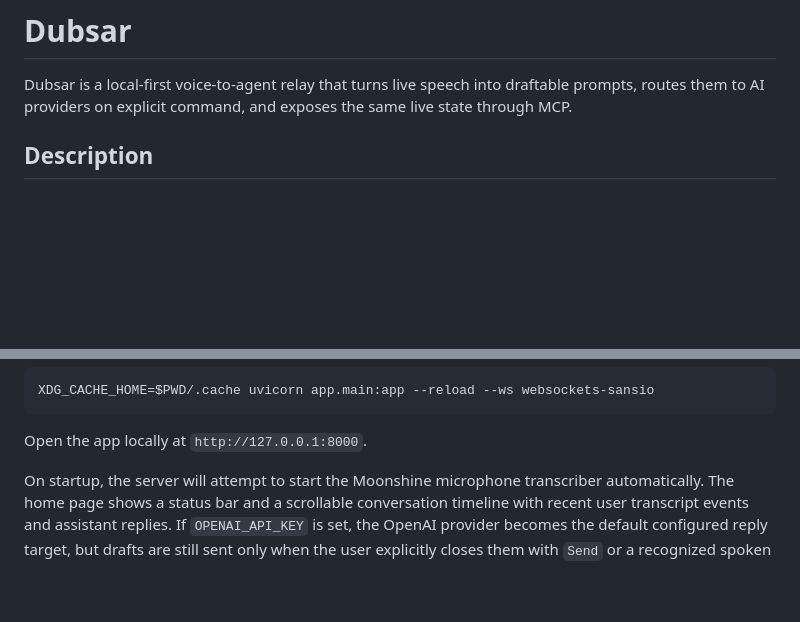
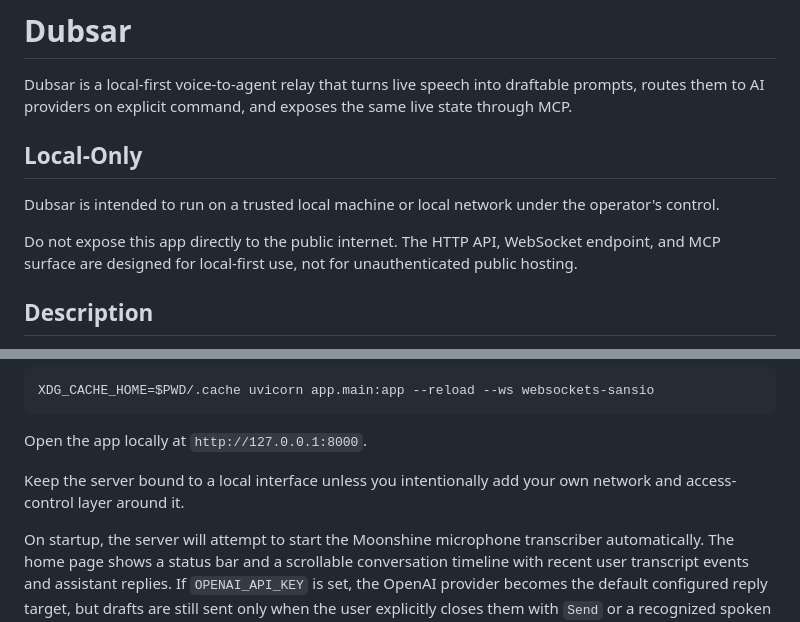
Before and after one commit to bvelica/dubsar-voice-replay, a Markdown page: README.md, 2 parts joined by grey strips. GitHub-like rendering; blank space fills up the shorter version.

````diff
--- a/README.md
+++ b/README.md
@@ -1,6 +1,12 @@
 # Dubsar
 
 Dubsar is a local-first voice-to-agent relay that turns live speech into draftable prompts, routes them to AI providers on explicit command, and exposes the same live state through MCP.
+
+## Local-Only
+
+Dubsar is intended to run on a trusted local machine or local network under the operator's control.
+
+Do not expose this app directly to the public internet. The HTTP API, WebSocket endpoint, and MCP surface are designed for local-first use, not for unauthenticated public hosting.
 
 ## Description
 
@@ -44,6 +50,8 @@ XDG_CACHE_HOME=$PWD/.cache uvicorn app.main:app --reload --ws websockets-sansio
 ```
 
 Open the app locally at `http://127.0.0.1:8000`.
+
+Keep the server bound to a local interface unless you intentionally add your own network and access-control layer around it.
 
 On startup, the server will attempt to start the Moonshine microphone transcriber automatically. The home page shows a status bar and a scrollable conversation timeline with recent user transcript events and assistant replies. If `OPENAI_API_KEY` is set, the OpenAI provider becomes the default configured reply target, but drafts are still sent only when the user explicitly closes them with `Send` or a recognized spoken routing command.
 
````
